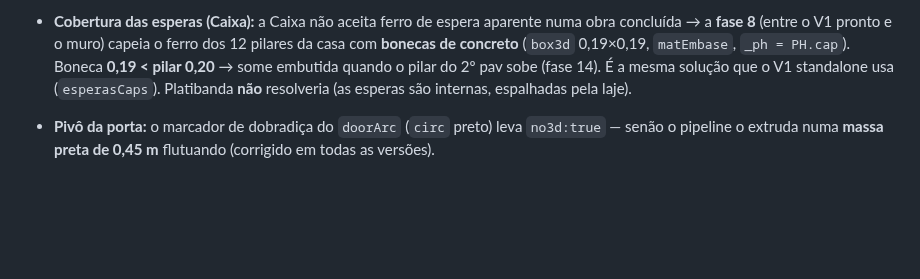
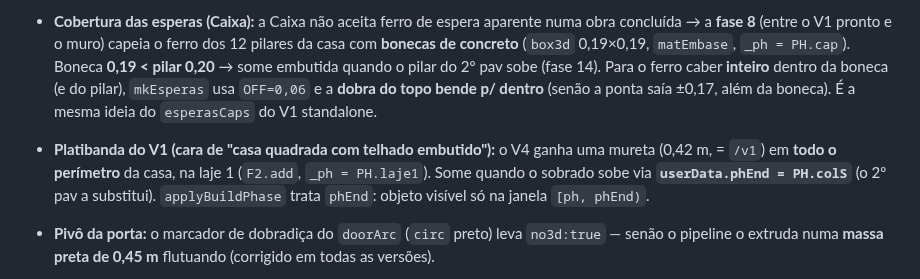
Before and after one commit to FernandoHeisser/plantas, a Markdown page: CLAUDE.md, the part around the change. Rendered like a GitHub page; blank space fills up the shorter version.

Commit message:
docs: CLAUDE.md — V4 esperas cobertas (dobra p/ dentro) + platibanda do V1 (phEnd)
Co-Authored-By: Claude Opus 4.8 <noreply@anthropic.com>

```diff
--- a/CLAUDE.md
+++ b/CLAUDE.md
@@ -877,9 +877,13 @@ Aba `data-v="v4"`, rota `/v4`, painéis `p-v4-2d/3d/med`.
 - **Cobertura das esperas (Caixa):** a Caixa não aceita ferro de espera aparente numa obra
   concluída → a **fase 8** (entre o V1 pronto e o muro) capeia o ferro dos 12 pilares da casa com
   **bonecas de concreto** (`box3d` 0,19×0,19, `matEmbase`, `_ph = PH.cap`). Boneca **0,19 < pilar
-  0,20** → some embutida quando o pilar do 2º pav sobe (fase 14). É a mesma solução que o V1
-  standalone usa (`esperasCaps`). Platibanda **não** resolveria (as esperas são internas, espalhadas
-  pela laje).
+  0,20** → some embutida quando o pilar do 2º pav sobe (fase 14). Para o ferro caber **inteiro**
+  dentro da boneca (e do pilar), `mkEsperas` usa `OFF=0,06` e a **dobra do topo bende p/ dentro**
+  (senão a ponta saía ±0,17, além da boneca). É a mesma ideia do `esperasCaps` do V1 standalone.
+- **Platibanda do V1 (cara de "casa quadrada com telhado embutido"):** o V4 ganha uma mureta
+  (0,42 m, = `/v1`) em **todo o perímetro** da casa, na laje 1 (`F2.add`, `_ph = PH.laje1`). Some
+  quando o sobrado sobe via **`userData.phEnd = PH.colS`** (o 2º pav a substitui). `applyBuildPhase`
+  trata `phEnd`: objeto visível só na janela `[ph, phEnd)`.
 - **Pivô da porta:** o marcador de dobradiça do `doorArc` (`circ` preto) leva `no3d:true` — senão o
   pipeline o extruda numa **massa preta de 0,45 m** flutuando (corrigido em todas as versões).
 - **Muro = V1.1, não V1:** muro frontal + portão + cercas só aparecem **depois do V1 pronto**, na
```
